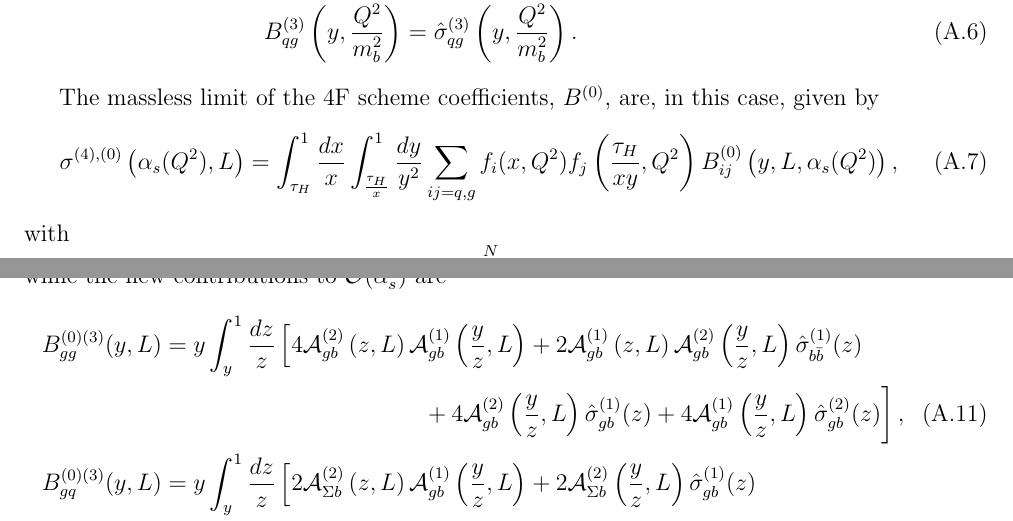
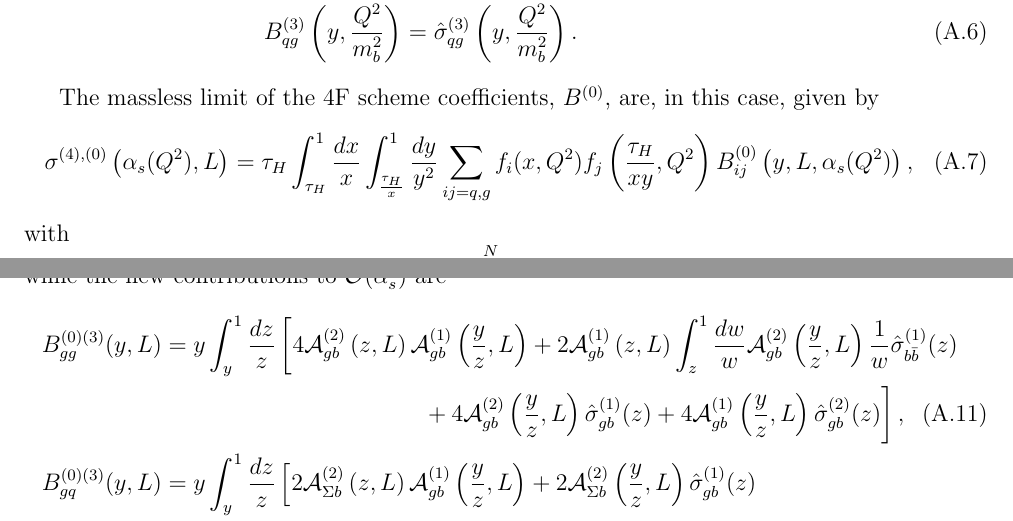
Before and after one commit to dnapoletano/bbzpaper, a LaTeX document (bbz_fonll.tex): two parts of pages 15 and 16 of 18, joined at a grey line, cut so that both start at the same text. Compiled offline with pdfLaTeX.

Commit message:
fixed typos from arxiv v3 of the bbh paper

```diff
--- a/bbz_fonll.tex
+++ b/bbz_fonll.tex
@@ -965,7 +965,7 @@ STFC grant ST/L000385/1 and by the Royal Society grants RGF/EA/180148
   The massless limit of the 4F scheme coefficients, $B^{(0)}$, are, in this case, given by
   \begin{equation}
     \label{eq:massless_lim}
-    \sigma^{(4),(0)}\left(\alpha_s(Q^2),L\right)=\int_{\tau_H}^{1} \frac{dx}{x}\int_{\frac{\tau_H}{x}}^{1} \frac{dy}
+    \sigma^{(4),(0)}\left(\alpha_s(Q^2),L\right)=\tau_H\int_{\tau_H}^{1} \frac{dx}{x}\int_{\frac{\tau_H}{x}}^{1} \frac{dy}
           {y^2}\sum_{ij=q,g}f_{i}(x,Q^2)f_j\left(\frac{\tau_H}{x y},Q^2\right)B_{ij}^{(0)}\left(y,L,\alpha_s(Q^2)\right),
   \end{equation}
   with
@@ -979,7 +979,7 @@ STFC grant ST/L000385/1 and by the Royal Society grants RGF/EA/180148
   \end{align}
   while the new contributions to  $\order{\alpha_s^3}$ are
   \begin{align}\label{eq:subtrexp}
-    B_{gg}^{(0)(3)} (y,L) & = y\int_y^1\frac{dz}{z}\left[4\mathcal{A}_{gb}^{(2)}\left(z,L\right)\mathcal{A}_{gb}^{(1)}\left(\frac{y}{z},L\right) + 2\mathcal{A}_{gb}^{(1)}\left(z,L\right)\mathcal{A}_{gb}^{(2)}\left(\frac{y}{z},L\right)\hat{\sigma}_{b\bar{b}}^{(1)}(z) \right.\nonumber \\
+    B_{gg}^{(0)(3)} (y,L) & = y\int_y^1\frac{dz}{z}\left[4\mathcal{A}_{gb}^{(2)}\left(z,L\right)\mathcal{A}_{gb}^{(1)}\left(\frac{y}{z},L\right) + 2\mathcal{A}_{gb}^{(1)}\left(z,L\right)\int_z^1\frac{dw}{w}\mathcal{A}_{gb}^{(2)}\left(\frac{y}{z},L\right)\frac{1}{w}\hat{\sigma}_{b\bar{b}}^{(1)}(z) \right.\nonumber \\
       & \left.\phantom{asdfdy\int_y^1\frac{dz}{z}4\mathcal{A}_{gb}^{(2)}\left(z,L\right)}+ 4\mathcal{A}_{gb}^{(2)}\left(\frac{y}{z},L\right)\hat{\sigma}_{gb}^{(1)}(z) + 4\mathcal{A}_{gb}^{(1)}\left(\frac{y}{z},L\right)\hat{\sigma}_{gb}^{(2)}(z)\right], \\
     B_{gq}^{(0)(3)} (y,L)  & =  y\int_y^1\frac{dz}{z}\left[2\mathcal{A}_{\Sigma b}^{(2)}\left(z,L\right)\mathcal{A}_{gb}^{(1)}\left(\frac{y}{z},L\right) + 2\mathcal{A}_{\Sigma b}^{(2)}\left(\frac{y}{z},L\right)\hat{\sigma}_{gb}^{(1)}(z) \right.\nonumber \\
       & \left.\phantom{asdfdy\int_y^1\frac{dz}{z}  4 \mathcal{A}_{gb}^{(2)}\left(z,L\right)\mathcal{A}_{gb}^{(1)}\left(\frac{y}{z},L\right)\mathcal{A}_{gb}^{(1)}\left(\frac{y}{z},L\right)}+ 2\mathcal{A}_{gb}^{(1)}\left(\frac{y}{z},L\right)\hat{\sigma}_{qb}^{(2)}(z)\right],
```
Also changed, not shown: bbz_fonll.tex (2 more changed lines).
